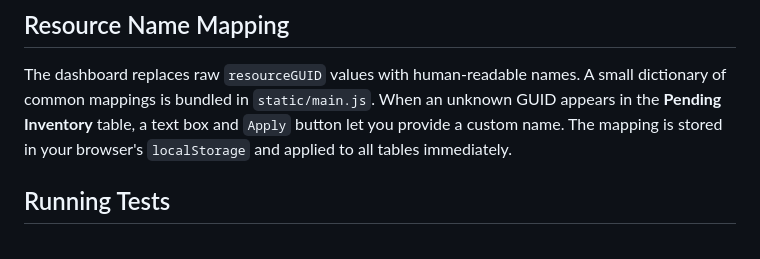
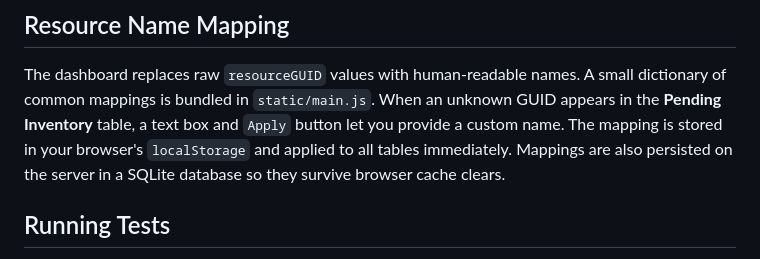
Before and after one commit to GAZKV/sc-trade-dashboard, a Markdown page: README.md, the part around the change. GitHub-like rendering.

Commit message:
Clarify name mapping persistence

```diff
--- a/README.md
+++ b/README.md
@@ -62,7 +62,9 @@ The dashboard replaces raw `resourceGUID` values with human‑readable names. A
 small dictionary of common mappings is bundled in `static/main.js`. When an
 unknown GUID appears in the **Pending Inventory** table, a text box and `Apply`
 button let you provide a custom name. The mapping is stored in your browser's
-`localStorage` and applied to all tables immediately.
+`localStorage` and applied to all tables immediately. Mappings are also
+persisted on the server in a SQLite database so they survive browser cache
+clears.
 
 ## Running Tests
 
```
